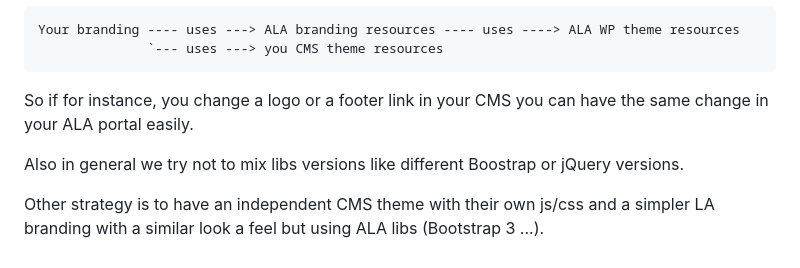
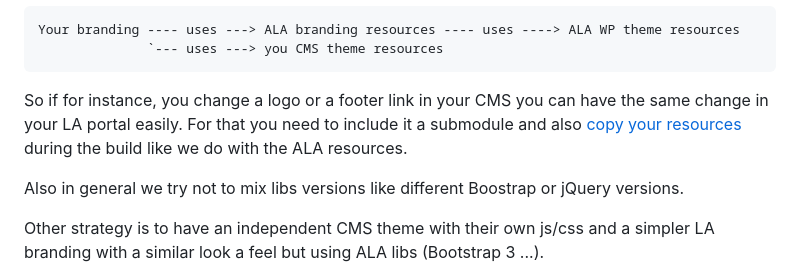
Before and after one commit to naamaarkin/base-branding, a Markdown page: README.md, the part around the change printed below. GitHub-like rendering.

Commit message:
Update README.md with copy of resources screenshots

````diff
--- a/README.md
+++ b/README.md
@@ -35,7 +39,7 @@ Your branding ---- uses ---> ALA branding resources ---- uses ----> ALA WP theme
               `--- uses ---> you CMS theme resources
 ```
 
-So if for instance, you change a logo or a footer link in your CMS you can have the same change in your ALA portal easily.
+So if for instance, you change a logo or a footer link in your CMS you can have the same change in your LA portal easily. For that you need to include it a submodule and also [copy your resources](https://github.com/living-atlases/base-branding/blob/a1204080896101b07ef769e273963f67d75e3291/brunch-config.js#L66) during the build like we do with the ALA resources.
 
 Also in general we try not to mix libs versions like different Boostrap or jQuery versions.
 
````
Also changed, not shown: other parts of README.md (+4 -0 lines).
